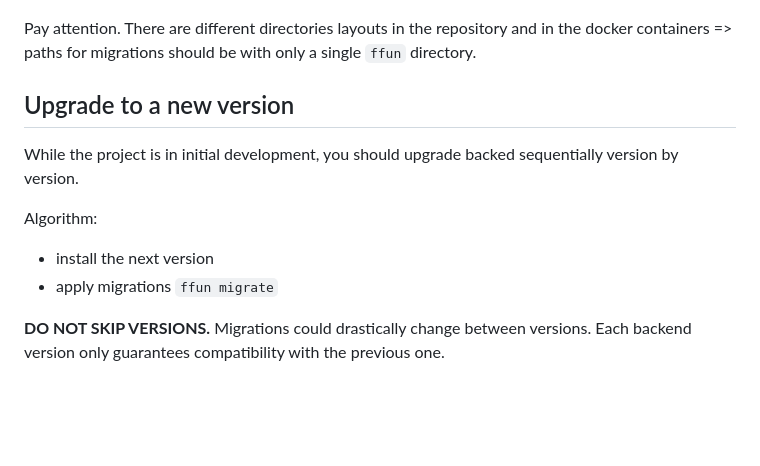
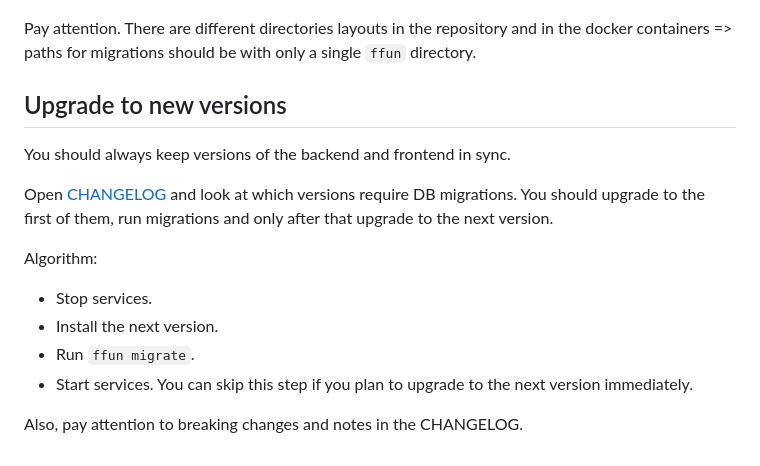
Before and after one commit to Tiendil/feeds.fun, a Markdown page: README.md, the part around the change. Rendered like a GitHub page; blank space fills up the shorter version.

Commit message:
better instruction about migration

```diff
--- a/README.md
+++ b/README.md
@@ -226,13 +226,17 @@ Create new migration:
 
 Pay attention. There are different directories layouts in the repository and in the docker containers => paths for migrations should be with only a single `ffun` directory.
 
-## Upgrade to a new version
+## Upgrade to new versions
 
-While the project is in initial development, you should upgrade backed sequentially version by version.
+You should always keep versions of the backend and frontend in sync.
+
+Open [CHANGELOG](CHANGELOG.md) and look at which versions require DB migrations. You should upgrade to the first of them, run migrations and only after that upgrade to the next version.
 
 Algorithm:
 
-- install the next version
-- apply migrations `ffun migrate`
+- Stop services.
+- Install the next version.
+- Run `ffun migrate`.
+- Start services. You can skip this step if you plan to upgrade to the next version immediately.
 
-**DO NOT SKIP VERSIONS.** Migrations could drastically change between versions. Each backend version only guarantees compatibility with the previous one.
+Also, pay attention to breaking changes and notes in the CHANGELOG.
```
